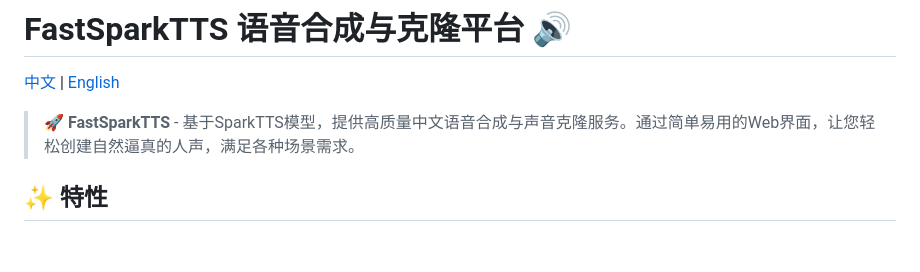
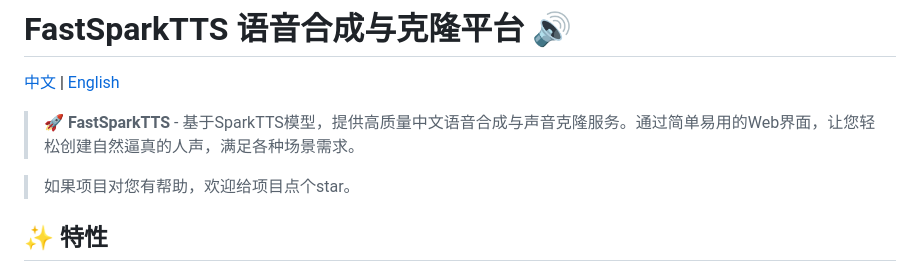
Before and after one commit to dogarrowtype/Fast-Spark-TTS-custom-api, a Markdown page: README.MD, the part around the change printed below. GitHub-like rendering; blank space fills up the shorter version.

```diff
--- a/README.MD
+++ b/README.MD
@@ -3,6 +3,8 @@
 [中文](README.MD) | [English](README_EN.MD)
 
 > 🚀 **FastSparkTTS** - 基于SparkTTS模型，提供高质量中文语音合成与声音克隆服务。通过简单易用的Web界面，让您轻松创建自然逼真的人声，满足各种场景需求。
+
+>如果项目对您有帮助，欢迎给项目点个star。
 
 ## ✨ 特性
 
```
Also changed, not shown: other parts of README.MD (+4 -0 lines), README_EN.MD (+4 -0 lines).
